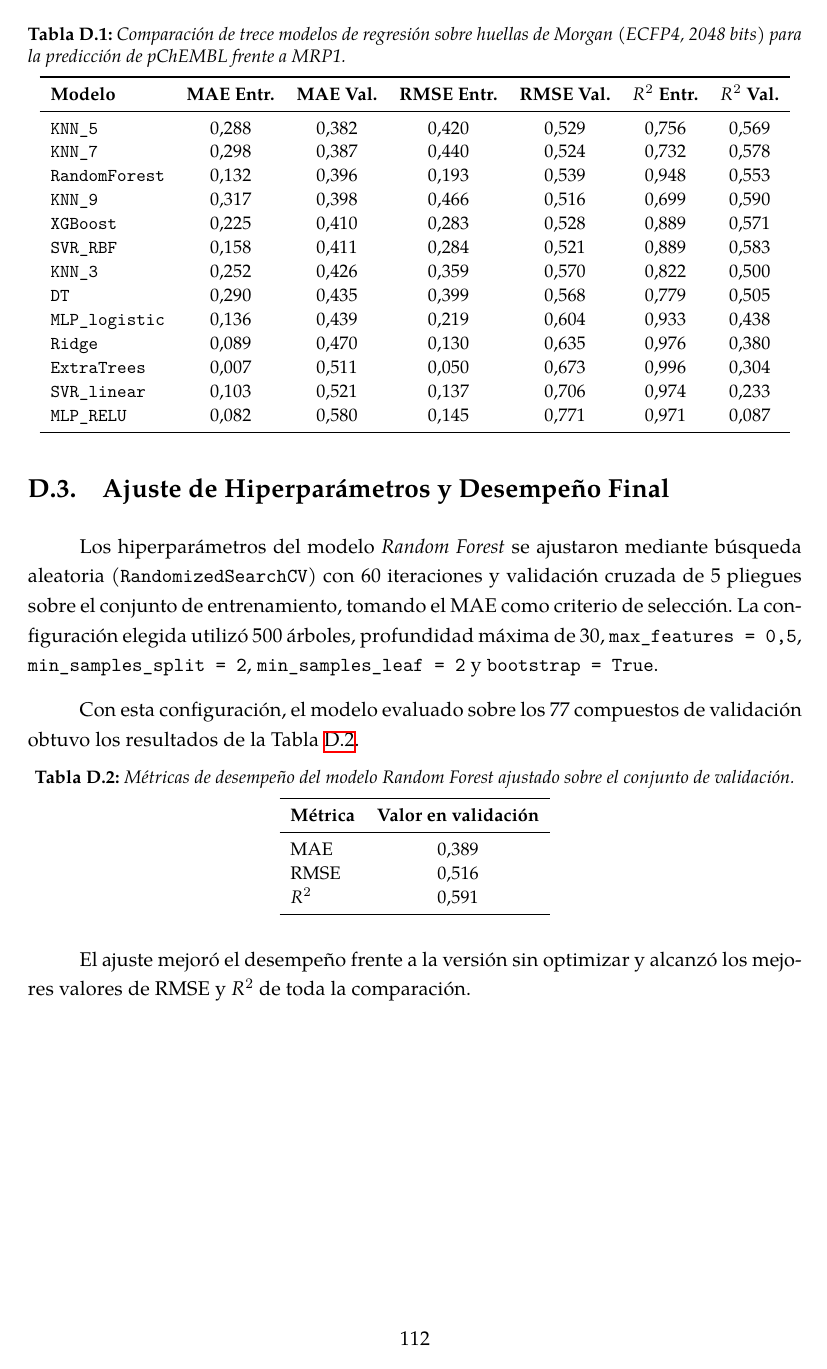
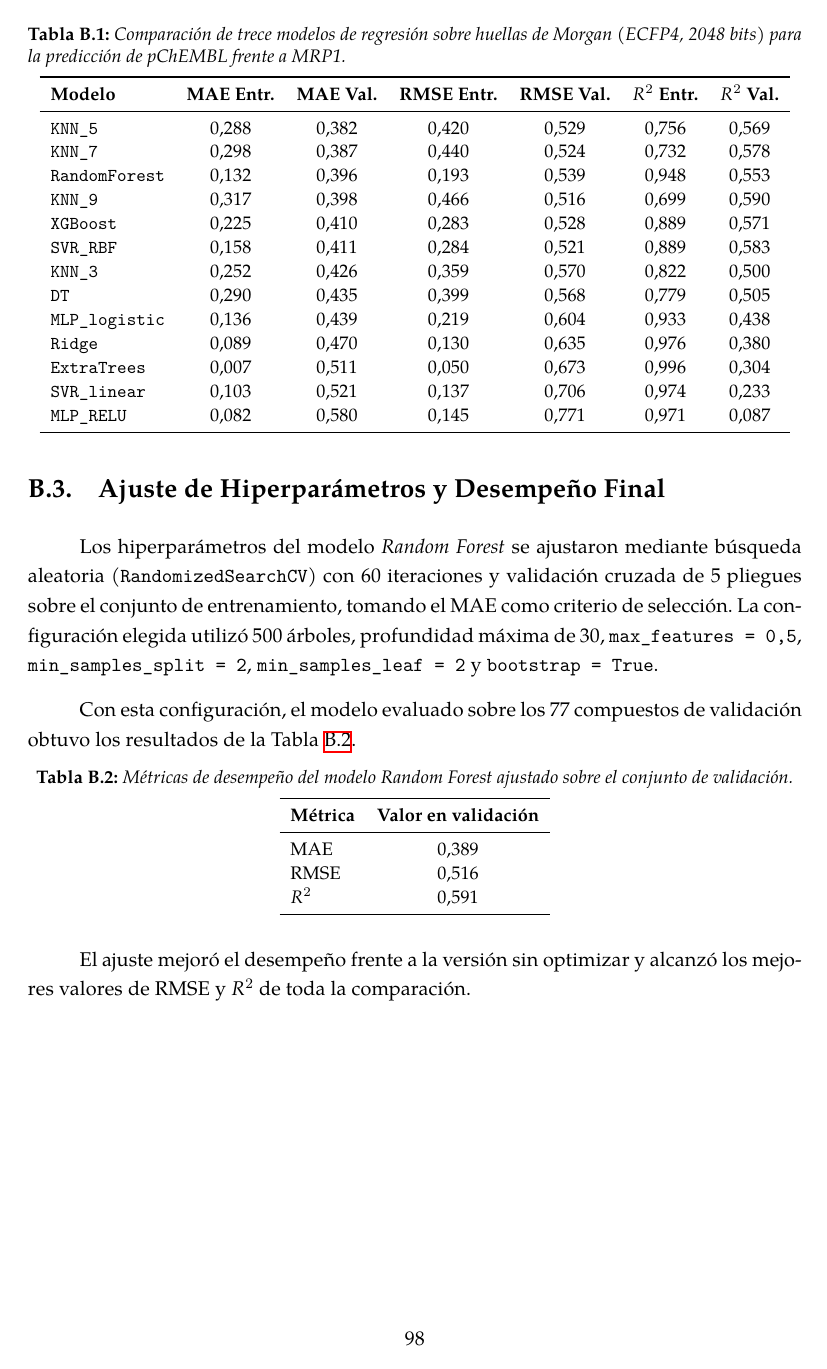
Before and after one commit to cepmcs/Tesina_Esqueleto, a LaTeX thesis (UMUthesis.tex): page 134 of 146 before the commit and page 120 of 146 after it. Compiled offline with XeLaTeX; a LaTeX package or settings file that is missing is left out.

Commit message:
refactor: reorder appendix inputs in thesis document

```diff
--- a/UMUthesis.tex
+++ b/UMUthesis.tex
@@ -62,7 +64,5 @@
 \input{Chapters/Appendices/00-AppendixA}
 \input{Chapters/Appendices/01-AppendixB}
-\input{Chapters/Appendices/02-AppendixC}
-\input{Chapters/Appendices/03-AppendixD}
 
 %%% Bibliography %%%
 %\nocite{*}
```
Also changed, not shown: UMUthesis.tex (2 more changed lines), 1 other file.
